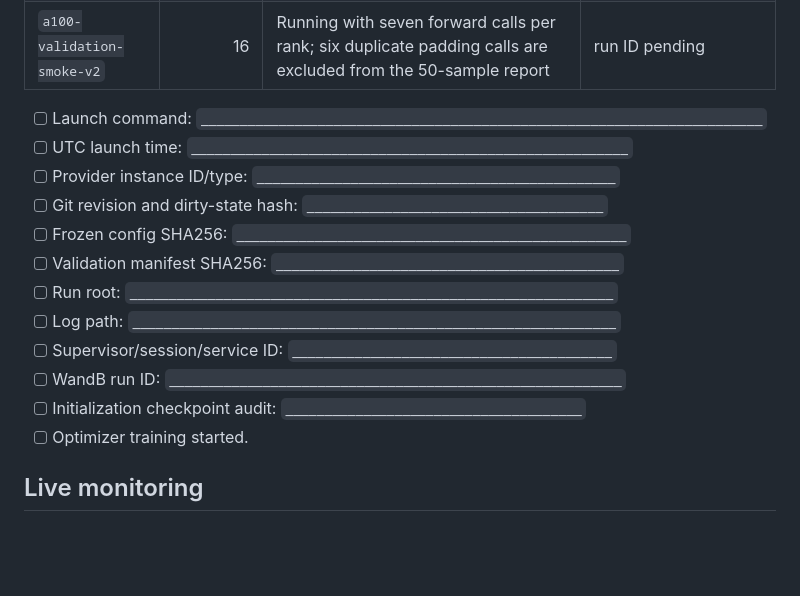
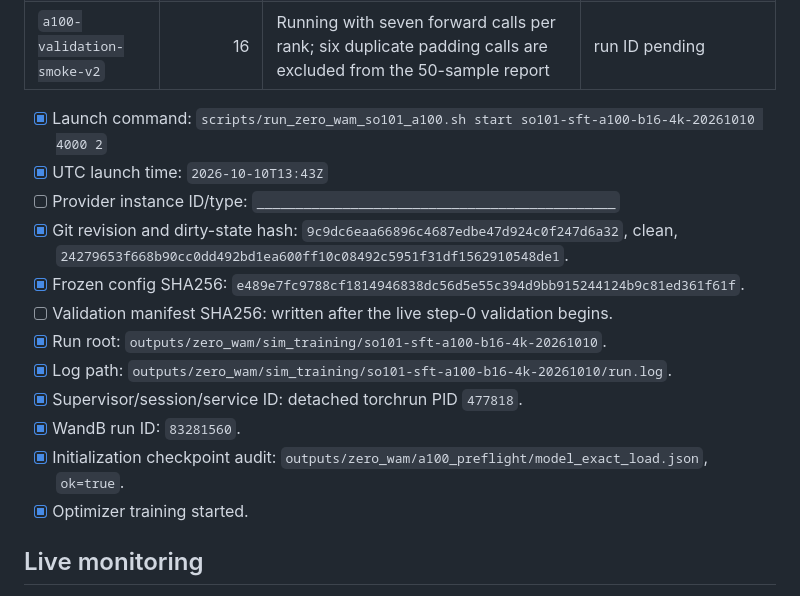
Before and after one commit to desmondzee/ICL-so101, a Markdown page: docs/zero_wam_so101_a100_training_launch_tracker.md, the part around the change. Drawn GitHub-style; blank space fills up the shorter version.

Commit message:
Record 4k A100 SFT launch

```diff
--- a/docs/zero_wam_so101_a100_training_launch_tracker.md
+++ b/docs/zero_wam_so101_a100_training_launch_tracker.md
@@ -301,19 +301,25 @@ length bucketing, or change precision.
 | `a100-validation-smoke` | 16 | Stopped after diagnosing an NCCL timeout: 50 samples assigned 7 calls to two ranks and 6 to six ranks, violating equal FSDP collective counts | run `a3518ee8` |
 | `a100-validation-smoke-v2` | 16 | Running with seven forward calls per rank; six duplicate padding calls are excluded from the 50-sample report | run ID pending |
 
-- [ ] Launch command:
-      `________________________________________________________________________`
-- [ ] UTC launch time: `________________________________________________________`
+- [x] Launch command:
+      `scripts/run_zero_wam_so101_a100.sh start so101-sft-a100-b16-4k-20261010 4000 2`
+- [x] UTC launch time: `2026-10-10T13:43Z`
 - [ ] Provider instance ID/type: `______________________________________________`
-- [ ] Git revision and dirty-state hash: `______________________________________`
-- [ ] Frozen config SHA256: `__________________________________________________`
-- [ ] Validation manifest SHA256: `____________________________________________`
-- [ ] Run root: `______________________________________________________________`
-- [ ] Log path: `______________________________________________________________`
-- [ ] Supervisor/session/service ID: `_________________________________________`
-- [ ] WandB run ID: `__________________________________________________________`
-- [ ] Initialization checkpoint audit: `______________________________________`
-- [ ] Optimizer training started.
+- [x] Git revision and dirty-state hash:
+      `9c9dc6eaa66896c4687edbe47d924c0f247d6a32`, clean,
+      `24279653f668b90cc0dd492bd1ea600ff10c08492c5951f31df1562910548de1`.
+- [x] Frozen config SHA256:
+      `e489e7fc9788cf1814946838dc56d5e55c394d9bb915244124b9c81ed361f61f`.
+- [ ] Validation manifest SHA256: written after the live step-0 validation begins.
+- [x] Run root:
+      `outputs/zero_wam/sim_training/so101-sft-a100-b16-4k-20261010`.
+- [x] Log path:
+      `outputs/zero_wam/sim_training/so101-sft-a100-b16-4k-20261010/run.log`.
+- [x] Supervisor/session/service ID: detached torchrun PID `477818`.
+- [x] WandB run ID: `83281560`.
+- [x] Initialization checkpoint audit:
+      `outputs/zero_wam/a100_preflight/model_exact_load.json`, `ok=true`.
+- [x] Optimizer training started.
 
 ## Live monitoring
 
```
